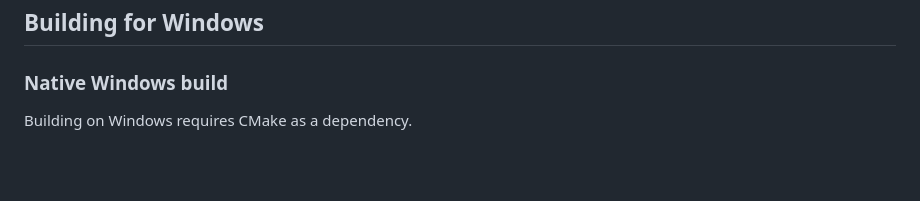
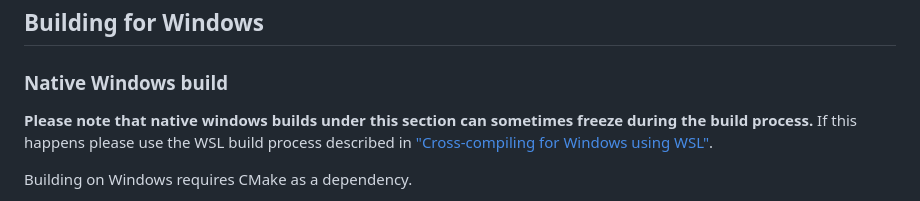
Before and after one commit to peercoin/coinlib, a Markdown page: coinlib/README.md, the part around the change. Drawn GitHub-style; blank space fills up the shorter version.

Commit message:
Add note about frozen window builds in README

```diff
--- a/coinlib/README.md
+++ b/coinlib/README.md
@@ -87,6 +87,11 @@ place the library under a `build` directory.
 
 ### Native Windows build
 
+**Please note that native windows builds under this section can sometimes freeze
+during the build process.** If this happens please use the WSL build process
+described in
+["Cross-compiling for Windows using WSL"](#cross-compiling-for-windows-using-wsl).
+
 Building on Windows requires CMake as a dependency.
 
 The Windows shared library can be built using `dart run coinlib:build_windows` in
```
